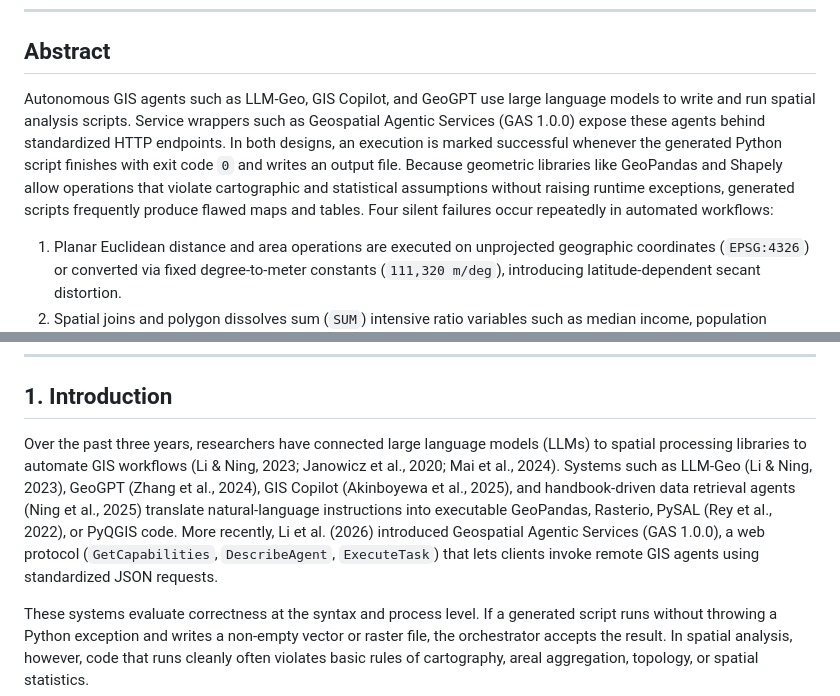
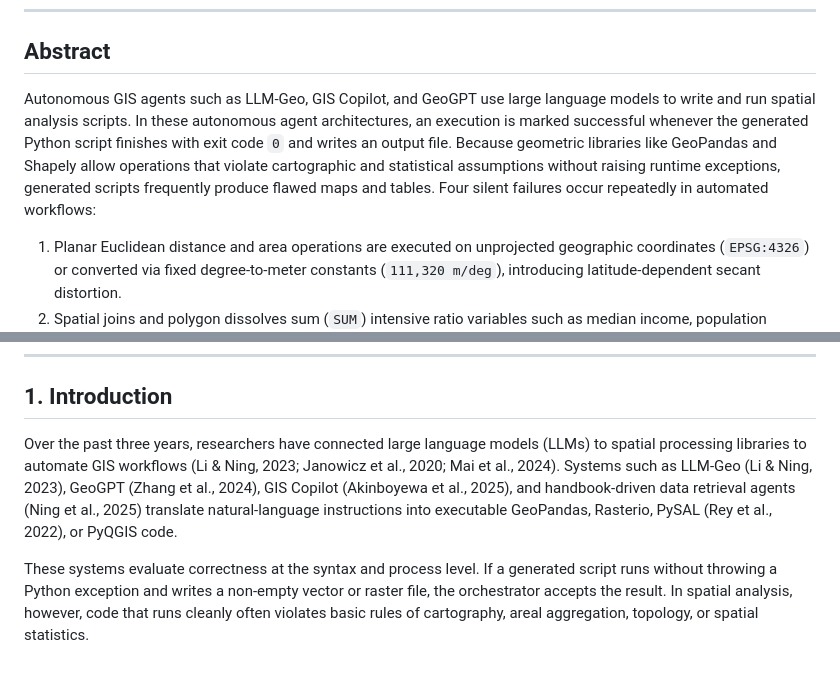
Before and after one commit to sutharprin098/VeriGeo, a Markdown page: paper/MANUSCRIPT.md, 2 parts joined by grey strips. GitHub-like rendering; blank space fills up the shorter version.

```diff
--- a/paper/MANUSCRIPT.md
+++ b/paper/MANUSCRIPT.md
@@ -10,7 +10,7 @@
 
 ## Abstract
 
-Autonomous GIS agents such as LLM-Geo, GIS Copilot, and GeoGPT use large language models to write and run spatial analysis scripts. Service wrappers such as Geospatial Agentic Services (GAS 1.0.0) expose these agents behind standardized HTTP endpoints. In both designs, an execution is marked successful whenever the generated Python script finishes with exit code `0` and writes an output file. Because geometric libraries like GeoPandas and Shapely allow operations that violate cartographic and statistical assumptions without raising runtime exceptions, generated scripts frequently produce flawed maps and tables. Four silent failures occur repeatedly in automated workflows:
+Autonomous GIS agents such as LLM-Geo, GIS Copilot, and GeoGPT use large language models to write and run spatial analysis scripts. In these autonomous agent architectures, an execution is marked successful whenever the generated Python script finishes with exit code `0` and writes an output file. Because geometric libraries like GeoPandas and Shapely allow operations that violate cartographic and statistical assumptions without raising runtime exceptions, generated scripts frequently produce flawed maps and tables. Four silent failures occur repeatedly in automated workflows:
 1. Planar Euclidean distance and area operations are executed on unprojected geographic coordinates (`EPSG:4326`) or converted via fixed degree-to-meter constants (`111,320 m/deg`), introducing latitude-dependent secant distortion.
 2. Spatial joins and polygon dissolves sum (`SUM`) intensive ratio variables such as median income, population density, $\text{PM}_{2.5}$, or NDVI while duplicating extensive population counts across intersecting zones.
 3. Polygon overlays leave self-intersecting rings and narrow boundary slivers in output layers.
@@ -24,7 +24,7 @@ We evaluated NS-VGP against idiomatic GeoPandas baselines (`naive`, `naive_pre`,
 
 ## 1. Introduction
 
-Over the past three years, researchers have connected large language models (LLMs) to spatial processing libraries to automate GIS workflows (Li & Ning, 2023; Janowicz et al., 2020; Mai et al., 2024). Systems such as LLM-Geo (Li & Ning, 2023), GeoGPT (Zhang et al., 2024), GIS Copilot (Akinboyewa et al., 2025), and handbook-driven data retrieval agents (Ning et al., 2025) translate natural-language instructions into executable GeoPandas, Rasterio, PySAL (Rey et al., 2022), or PyQGIS code. More recently, Li et al. (2026) introduced Geospatial Agentic Services (GAS 1.0.0), a web protocol (`GetCapabilities`, `DescribeAgent`, `ExecuteTask`) that lets clients invoke remote GIS agents using standardized JSON requests.
+Over the past three years, researchers have connected large language models (LLMs) to spatial processing libraries to automate GIS workflows (Li & Ning, 2023; Janowicz et al., 2020; Mai et al., 2024). Systems such as LLM-Geo (Li & Ning, 2023), GeoGPT (Zhang et al., 2024), GIS Copilot (Akinboyewa et al., 2025), and handbook-driven data retrieval agents (Ning et al., 2025) translate natural-language instructions into executable GeoPandas, Rasterio, PySAL (Rey et al., 2022), or PyQGIS code.
 
 These systems evaluate correctness at the syntax and process level. If a generated script runs without throwing a Python exception and writes a non-empty vector or raster file, the orchestrator accepts the result. In spatial analysis, however, code that runs cleanly often violates basic rules of cartography, areal aggregation, topology, or spatial statistics.
 
```
Also changed, not shown: other parts of paper/MANUSCRIPT.md (+21 -22 lines), README.md (+2 -3 lines), paper/figures/fig1_protocol_architecture.png, 11 other files.
